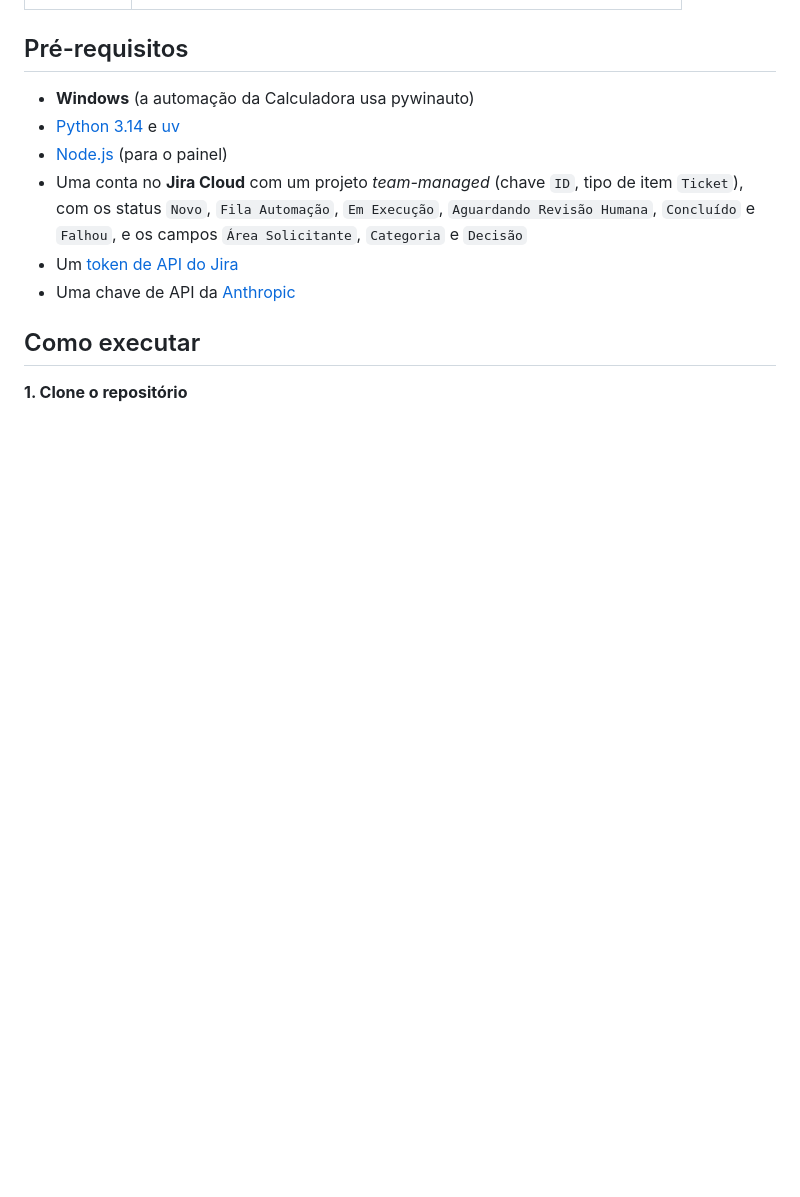
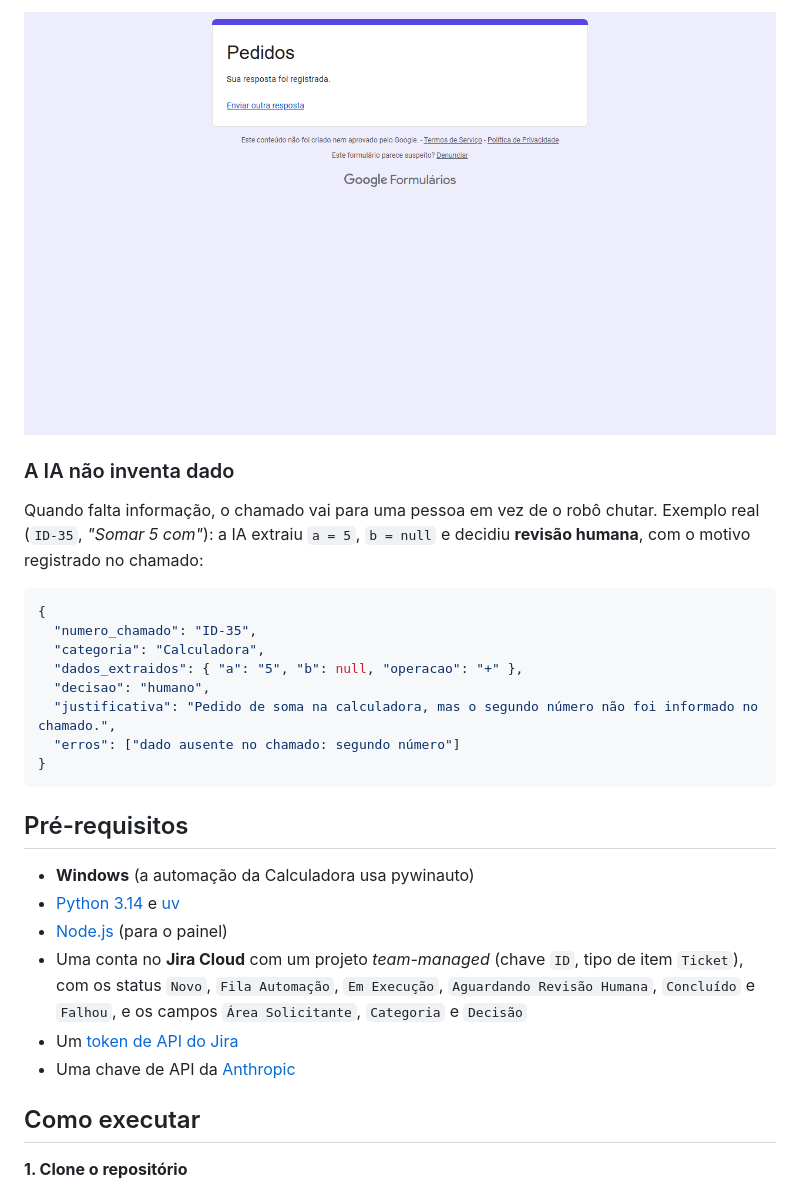
Before and after one commit to matheusmqm/ai-ticket-manager, a Markdown page: README.md, the part around one of its changes. Rendered like a GitHub page; pictures changed too: assets/rpa-formulario-confirmacao.png (added); blank space fills up the shorter version.

````diff
--- a/README.md
+++ b/README.md
@@ -32,3 +62,19 @@ O projeto tem três partes:
+![Confirmação de envio do formulário](assets/rpa-formulario-confirmacao.png)
+
+### A IA não inventa dado
+
+Quando falta informação, o chamado vai para uma pessoa em vez de o robô chutar. Exemplo real (`ID-35`, *"Somar 5 com"*): a IA extraiu `a = 5`, `b = null` e decidiu **revisão humana**, com o motivo registrado no chamado:
+
+```json
+{
+  "numero_chamado": "ID-35",
+  "categoria": "Calculadora",
+  "dados_extraidos": { "a": "5", "b": null, "operacao": "+" },
+  "decisao": "humano",
+  "justificativa": "Pedido de soma na calculadora, mas o segundo número não foi informado no chamado.",
+  "erros": ["dado ausente no chamado: segundo número"]
+}
+```
 
 ## Pré-requisitos
 
````
Also changed, not shown: other parts of README.md (+30 -0 lines), assets/painel-acompanhar.png (added), assets/painel-criar.png (added), assets/painel-metricas.png (added), assets/rpa-calculadora.png (added), assets/rpa-formulario-preenchido.png (added).
